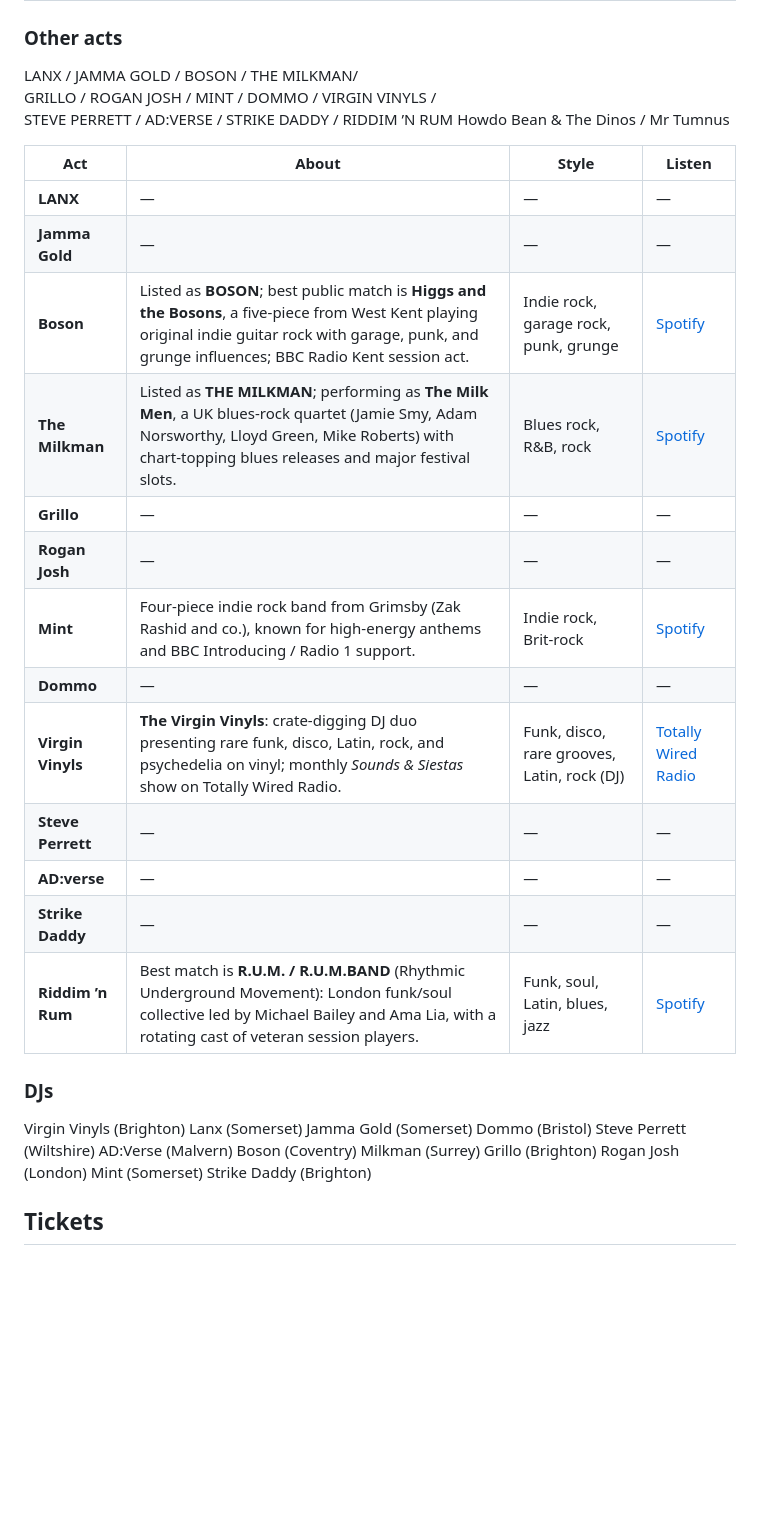
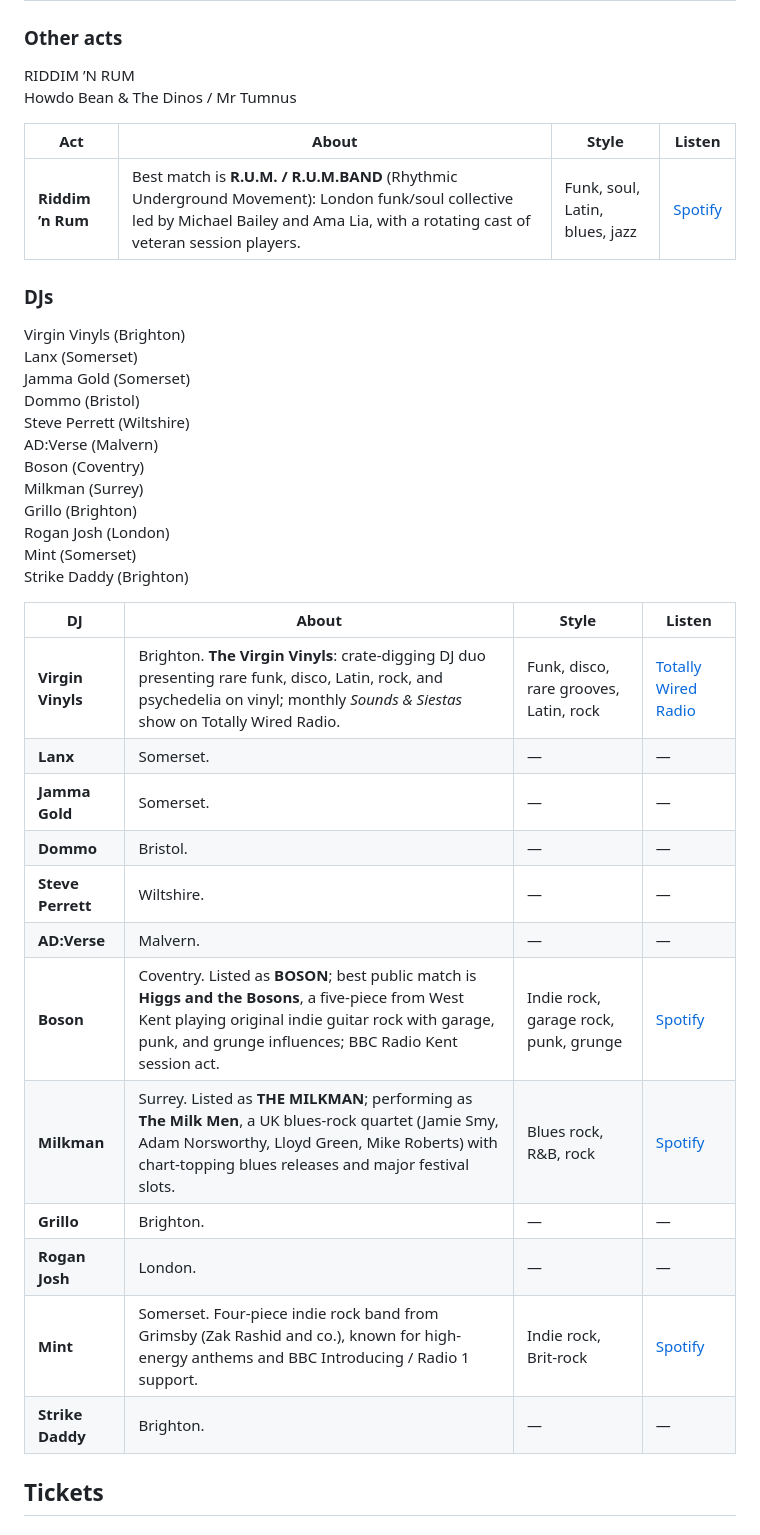
Before and after one commit to simonmetcalfe/litg, a Markdown page: README.md, the part around the change. GitHub-like rendering; blank space fills up the shorter version.

Commit message:
Add DJs table

```diff
--- a/README.md
+++ b/README.md
@@ -41,28 +41,15 @@ MAII / MOONBIRD
 
 ### Other acts
 
-LANX / JAMMA GOLD / BOSON / THE MILKMAN/
-GRILLO / ROGAN JOSH / MINT / DOMMO / VIRGIN VINYLS /
-STEVE PERRETT / AD:VERSE / STRIKE DADDY / RIDDIM ’N RUM
+RIDDIM ’N RUM
 Howdo Bean & The Dinos / Mr Tumnus
 
 | Act | About | Style | Listen |
 | --- | --- | --- | --- |
-| **LANX** | — | — | — |
-| **Jamma Gold** | — | — | — |
-| **Boson** | Listed as **BOSON**; best public match is **Higgs and the Bosons**, a five-piece from West Kent playing original indie guitar rock with garage, punk, and grunge influences; BBC Radio Kent session act. | Indie rock, garage rock, punk, grunge | [Spotify](https://open.spotify.com/artist/47Zn90Sequ7PobMhzLHpNh) |
-| **The Milkman** | Listed as **THE MILKMAN**; performing as **The Milk Men**, a UK blues-rock quartet (Jamie Smy, Adam Norsworthy, Lloyd Green, Mike Roberts) with chart-topping blues releases and major festival slots. | Blues rock, R&B, rock | [Spotify](https://open.spotify.com/artist/0GsQGvJXAKmnAwzKPrLcnR) |
-| **Grillo** | — | — | — |
-| **Rogan Josh** | — | — | — |
-| **Mint** | Four-piece indie rock band from Grimsby (Zak Rashid and co.), known for high-energy anthems and BBC Introducing / Radio 1 support. | Indie rock, Brit-rock | [Spotify](https://open.spotify.com/artist/3P1VGtEN58XJY7P0TzIapp) |
-| **Dommo** | — | — | — |
-| **Virgin Vinyls** | **The Virgin Vinyls**: crate-digging DJ duo presenting rare funk, disco, Latin, rock, and psychedelia on vinyl; monthly *Sounds & Siestas* show on Totally Wired Radio. | Funk, disco, rare grooves, Latin, rock (DJ) | [Totally Wired Radio](https://totallywiredradio.com/the-virgin-vinyls/) |
-| **Steve Perrett** | — | — | — |
-| **AD:verse** | — | — | — |
-| **Strike Daddy** | — | — | — |
 | **Riddim ’n Rum** | Best match is **R.U.M. / R.U.M.BAND** (Rhythmic Underground Movement): London funk/soul collective led by Michael Bailey and Ama Lia, with a rotating cast of veteran session players. | Funk, soul, Latin, blues, jazz | [Spotify](https://open.spotify.com/artist/6ipbFS4ZIfSabswGzJiIeR) |
 
 ### DJs
+
 Virgin Vinyls (Brighton)
 Lanx (Somerset)
 Jamma Gold (Somerset)
@@ -75,6 +62,21 @@ Grillo (Brighton)
 Rogan Josh (London)
 Mint (Somerset)
 Strike Daddy (Brighton)
+
+| DJ | About | Style | Listen |
+| --- | --- | --- | --- |
+| **Virgin Vinyls** | Brighton. **The Virgin Vinyls**: crate-digging DJ duo presenting rare funk, disco, Latin, rock, and psychedelia on vinyl; monthly *Sounds & Siestas* show on Totally Wired Radio. | Funk, disco, rare grooves, Latin, rock | [Totally Wired Radio](https://totallywiredradio.com/the-virgin-vinyls/) |
+| **Lanx** | Somerset. | — | — |
+| **Jamma Gold** | Somerset. | — | — |
+| **Dommo** | Bristol. | — | — |
+| **Steve Perrett** | Wiltshire. | — | — |
+| **AD:Verse** | Malvern. | — | — |
+| **Boson** | Coventry. Listed as **BOSON**; best public match is **Higgs and the Bosons**, a five-piece from West Kent playing original indie guitar rock with garage, punk, and grunge influences; BBC Radio Kent session act. | Indie rock, garage rock, punk, grunge | [Spotify](https://open.spotify.com/artist/47Zn90Sequ7PobMhzLHpNh) |
+| **Milkman** | Surrey. Listed as **THE MILKMAN**; performing as **The Milk Men**, a UK blues-rock quartet (Jamie Smy, Adam Norsworthy, Lloyd Green, Mike Roberts) with chart-topping blues releases and major festival slots. | Blues rock, R&B, rock | [Spotify](https://open.spotify.com/artist/0GsQGvJXAKmnAwzKPrLcnR) |
+| **Grillo** | Brighton. | — | — |
+| **Rogan Josh** | London. | — | — |
+| **Mint** | Somerset. Four-piece indie rock band from Grimsby (Zak Rashid and co.), known for high-energy anthems and BBC Introducing / Radio 1 support. | Indie rock, Brit-rock | [Spotify](https://open.spotify.com/artist/3P1VGtEN58XJY7P0TzIapp) |
+| **Strike Daddy** | Brighton. | — | — |
 
 
 
```
